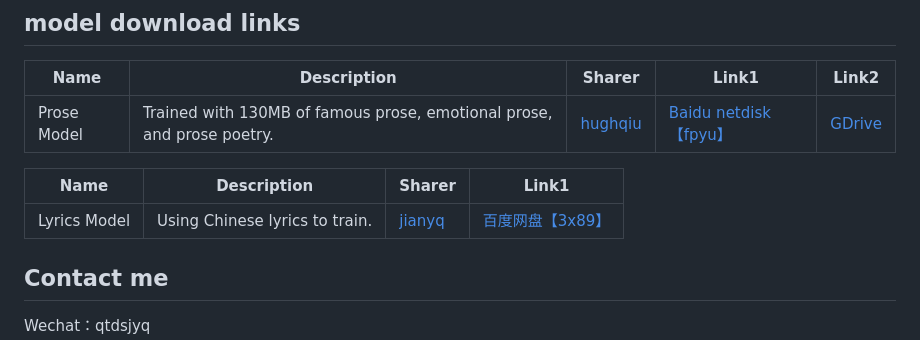
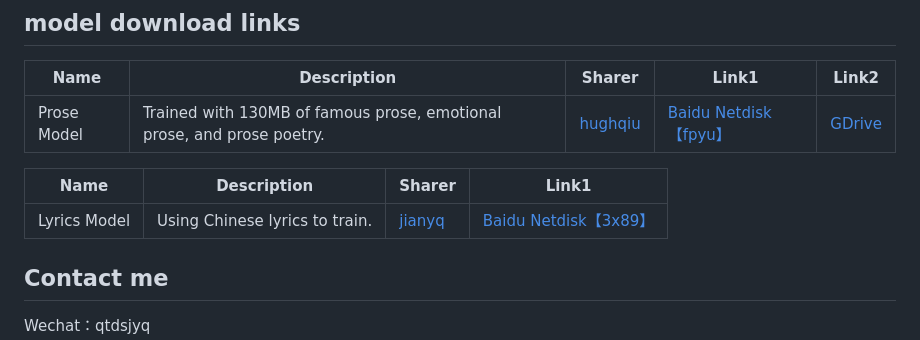
Before and after one commit to jianyq/Tong-Music, a Markdown page: README.md, the part around one of its changes. Drawn GitHub-style.

```diff
--- a/README.md
+++ b/README.md
@@ -82,11 +82,11 @@ Perhaps my efforts have been enough."
 ## model download links
 |  Name |   Description|   Sharer|  Link1 |  Link2 |
 | ------------ | ------------ | ------------ | ------------ | ------------ |
-| Prose Model  | Trained with 130MB of famous prose, emotional prose, and prose poetry.  |  [hughqiu](https://github.com/hughqiu "hughqiu") | [Baidu netdisk【fpyu】](https://pan.baidu.com/s/1nbrW5iw34GRhoTin8uU2tQ)   | [GDrive](https://drive.google.com/drive/folders/1rJC4niJKMVwixUQkuL9k5teLRnEYTmUf?usp=sharing "GDrive") |
+| Prose Model  | Trained with 130MB of famous prose, emotional prose, and prose poetry.  |  [hughqiu](https://github.com/hughqiu "hughqiu") | [Baidu Netdisk【fpyu】](https://pan.baidu.com/s/1nbrW5iw34GRhoTin8uU2tQ)   | [GDrive](https://drive.google.com/drive/folders/1rJC4niJKMVwixUQkuL9k5teLRnEYTmUf?usp=sharing "GDrive") |
 
 |  Name |   Description|   Sharer|  Link1 |
 | ------------ | ------------ | ------------ | ------------ |
-| Lyrics Model  |  Using Chinese lyrics to train. |  [jianyq](https://github.com/jianyq "jianyq") | [百度网盘【3x89】](https://pan.baidu.com/s/112qp2TomjHJ3w_g5DC_ZvA)
+| Lyrics Model  |  Using Chinese lyrics to train. |  [jianyq](https://github.com/jianyq "jianyq") | [	Baidu Netdisk【3x89】](https://pan.baidu.com/s/112qp2TomjHJ3w_g5DC_ZvA)
 
 ## Contact me
 
```
Also changed, not shown: other parts of README.md (+1 -1 lines).
